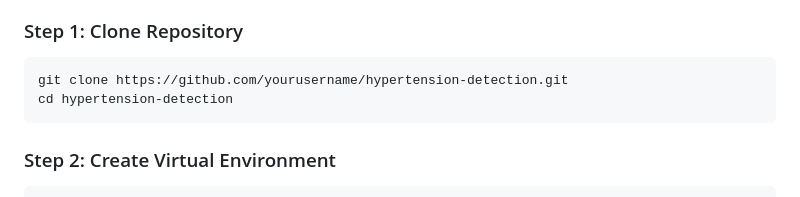
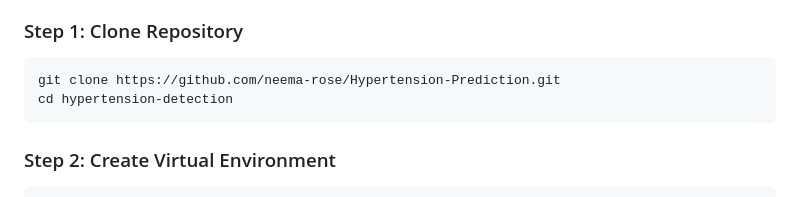
Before and after one commit to neema-rose/Hypertension-Prediction, a Markdown page: README.md, the part around the change. GitHub-like rendering.

````diff
--- a/README.md
+++ b/README.md
@@ -119,7 +119,7 @@ Develop a supervised machine learning model that accurately classifies patients
 ### Step 1: Clone Repository
 
 ```bash
-git clone https://github.com/yourusername/hypertension-detection.git
+git clone https://github.com/neema-rose/Hypertension-Prediction.git
 cd hypertension-detection
 ```
 
````
